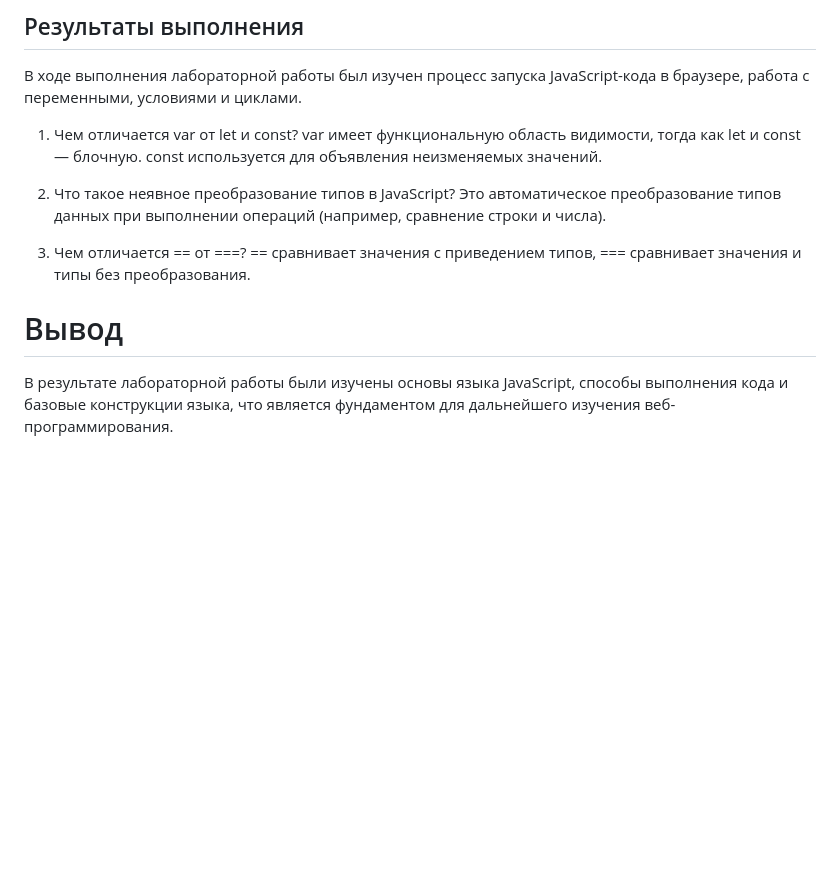
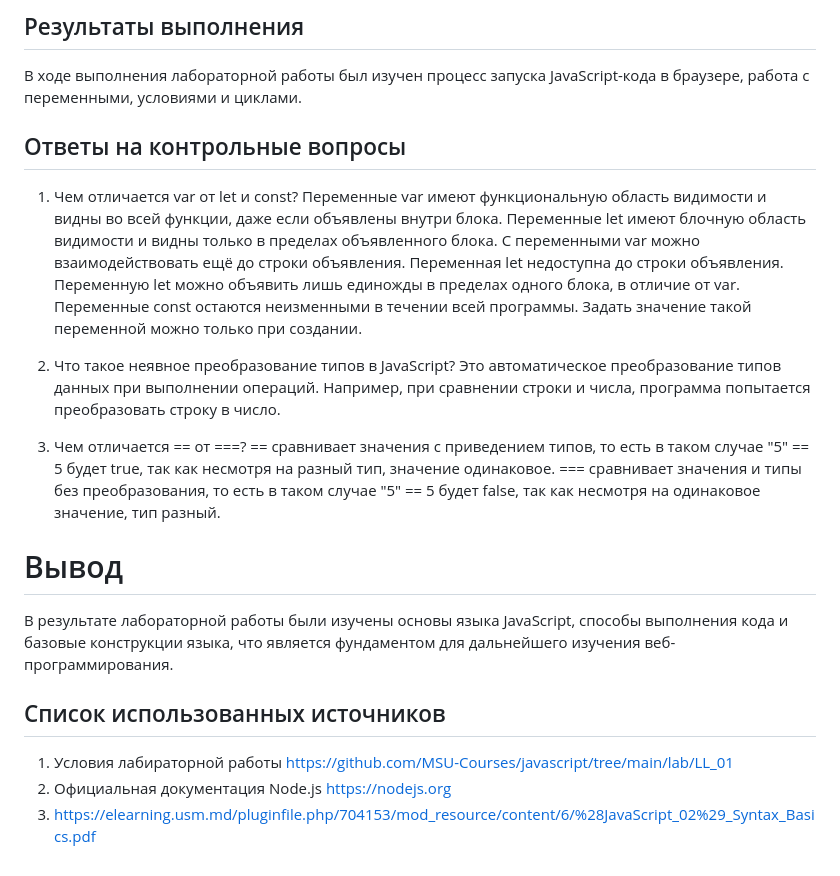
Before and after one commit to time23012390/lab1, a Markdown page: README.md, the part around one of its changes. Rendered like a GitHub page; blank space fills up the shorter version.

```diff
--- a/README.md
+++ b/README.md
@@ -129,17 +154,25 @@ for (let i = 1; i <= 5; i++) {
 
 В ходе выполнения лабораторной работы был изучен процесс запуска JavaScript-кода в браузере, работа с переменными, условиями и циклами.
 
+## Ответы на контрольные вопросы
+
 1. Чем отличается var от let и const?
-var имеет функциональную область видимости, тогда как let и const — блочную.
-const используется для объявления неизменяемых значений.
+Переменные var имеют функциональную область видимости и видны во всей функции, даже если объявлены внутри блока. Переменные let имеют блочную область видимости и видны только в пределах объявленного блока.
+С переменными var можно взаимодействовать ещё до строки объявления. Переменная let недоступна до строки объявления.
+Переменную let можно объявить лишь единожды в пределах одного блока, в отличие от var.
+Переменные const остаются неизменными в течении всей программы. Задать значение такой переменной можно только при создании.
 
 2. Что такое неявное преобразование типов в JavaScript?
-Это автоматическое преобразование типов данных при выполнении операций (например, сравнение строки и числа).
+Это автоматическое преобразование типов данных при выполнении операций. Например, при сравнении строки и числа, программа попытается преобразовать строку в число.
 
 3. Чем отличается == от ===?
-== сравнивает значения с приведением типов,
-=== сравнивает значения и типы без преобразования.
+== сравнивает значения с приведением типов, то есть в таком случае "5" == 5 будет true, так как несмотря на разный тип, значение одинаковое.
+=== сравнивает значения и типы без преобразования, то есть в таком случае "5" == 5 будет false, так как несмотря на одинаковое значение, тип разный.
 
 # Вывод
 
 В результате лабораторной работы были изучены основы языка JavaScript, способы выполнения кода и базовые конструкции языка, что является фундаментом для дальнейшего изучения веб-программирования.
+## Список использованных источников
+1. Условия лабираторной работы https://github.com/MSU-Courses/javascript/tree/main/lab/LL_01
+2. Официальная документация Node.js https://nodejs.org
+3. https://elearning.usm.md/pluginfile.php/704153/mod_resource/content/6/%28JavaScript_02%29_Syntax_Basics.pdf
```
Also changed, not shown: other parts of README.md (+41 -16 lines).
